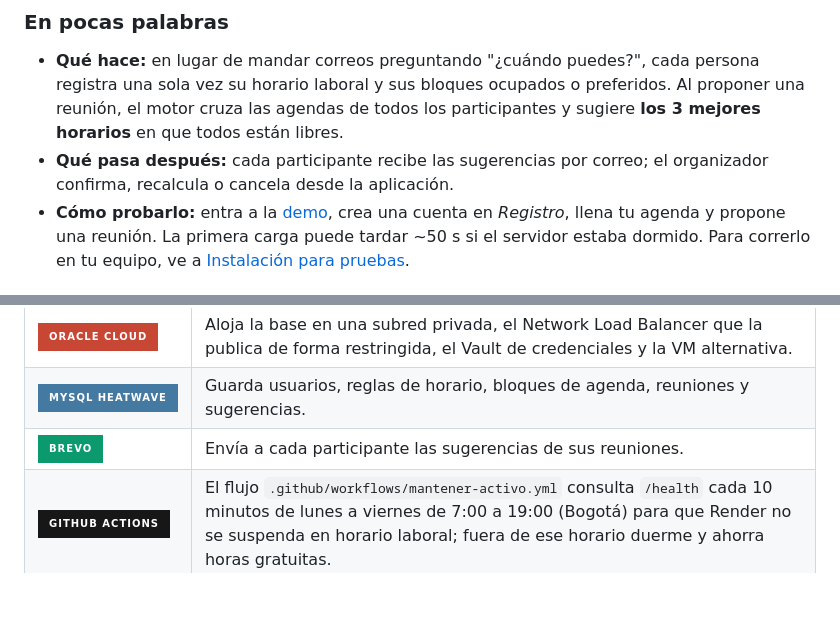
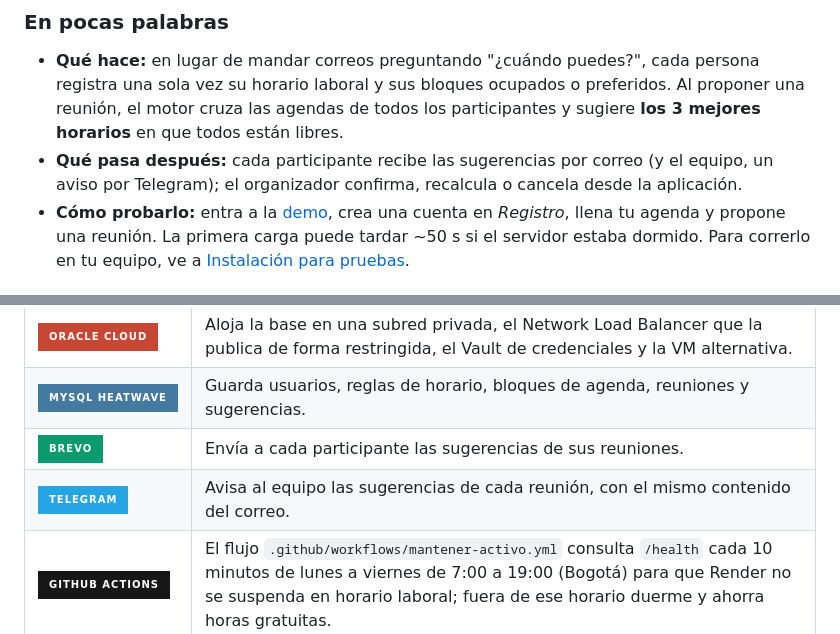
Before and after one commit to lariasca1994/motor-horarios-oci, a Markdown page: README.md, 2 parts joined by grey strips. Rendered like a GitHub page; badges without logos; blank space fills up the shorter version.

Commit message:
docs: README y manual con todas las funciones de la demo [skip ci]
Co-Authored-By: Claude Opus 5.5 <noreply@anthropic.com>

```diff
--- a/README.md
+++ b/README.md
@@ -42,7 +42,7 @@ correo (SMTP) a cada persona seleccionada.
   persona registra una sola vez su horario laboral y sus bloques ocupados o
   preferidos. Al proponer una reunión, el motor cruza las agendas de todos los
   participantes y sugiere **los 3 mejores horarios** en que todos están libres.
-- **Qué pasa después:** cada participante recibe las sugerencias por correo; el
+- **Qué pasa después:** cada participante recibe las sugerencias por correo (y el equipo, un aviso por Telegram); el
   organizador confirma, recalcula o cancela desde la aplicación.
 - **Cómo probarlo:** entra a la [demo](https://motor-horarios-oci.vercel.app),
   crea una cuenta en *Registro*, llena tu agenda y propone una reunión. La
@@ -149,6 +149,7 @@ La arquitectura con OCI Functions + API Gateway (`functions/*/func.py`, `Dockerf
 | ![Oracle Cloud](https://img.shields.io/badge/Oracle_Cloud-C74634?style=for-the-badge&logo=oracle&logoColor=white) | Aloja la base en una subred privada, el Network Load Balancer que la publica de forma restringida, el Vault de credenciales y la VM alternativa. |
 | ![MySQL HeatWave](https://img.shields.io/badge/MySQL_HeatWave-4479A1?style=for-the-badge&logo=mysql&logoColor=white) | Guarda usuarios, reglas de horario, bloques de agenda, reuniones y sugerencias. |
 | ![Brevo](https://img.shields.io/badge/Brevo-0B996E?style=for-the-badge&logo=brevo&logoColor=white) | Envía a cada participante las sugerencias de sus reuniones. |
+| ![Telegram](https://img.shields.io/badge/Telegram-26A5E4?style=for-the-badge&logo=telegram&logoColor=white) | Avisa al equipo las sugerencias de cada reunión, con el mismo contenido del correo. |
 | ![GitHub Actions](https://img.shields.io/badge/GitHub_Actions-181717?style=for-the-badge&logo=githubactions&logoColor=white) | El flujo `.github/workflows/mantener-activo.yml` consulta `/health` cada 10 minutos de lunes a viernes de 7:00 a 19:00 (Bogotá) para que Render no se suspenda en horario laboral; fuera de ese horario duerme y ahorra horas gratuitas. |
 
 ---
```
Also changed, not shown: docs/MANUAL.md (+1 -0 lines).
